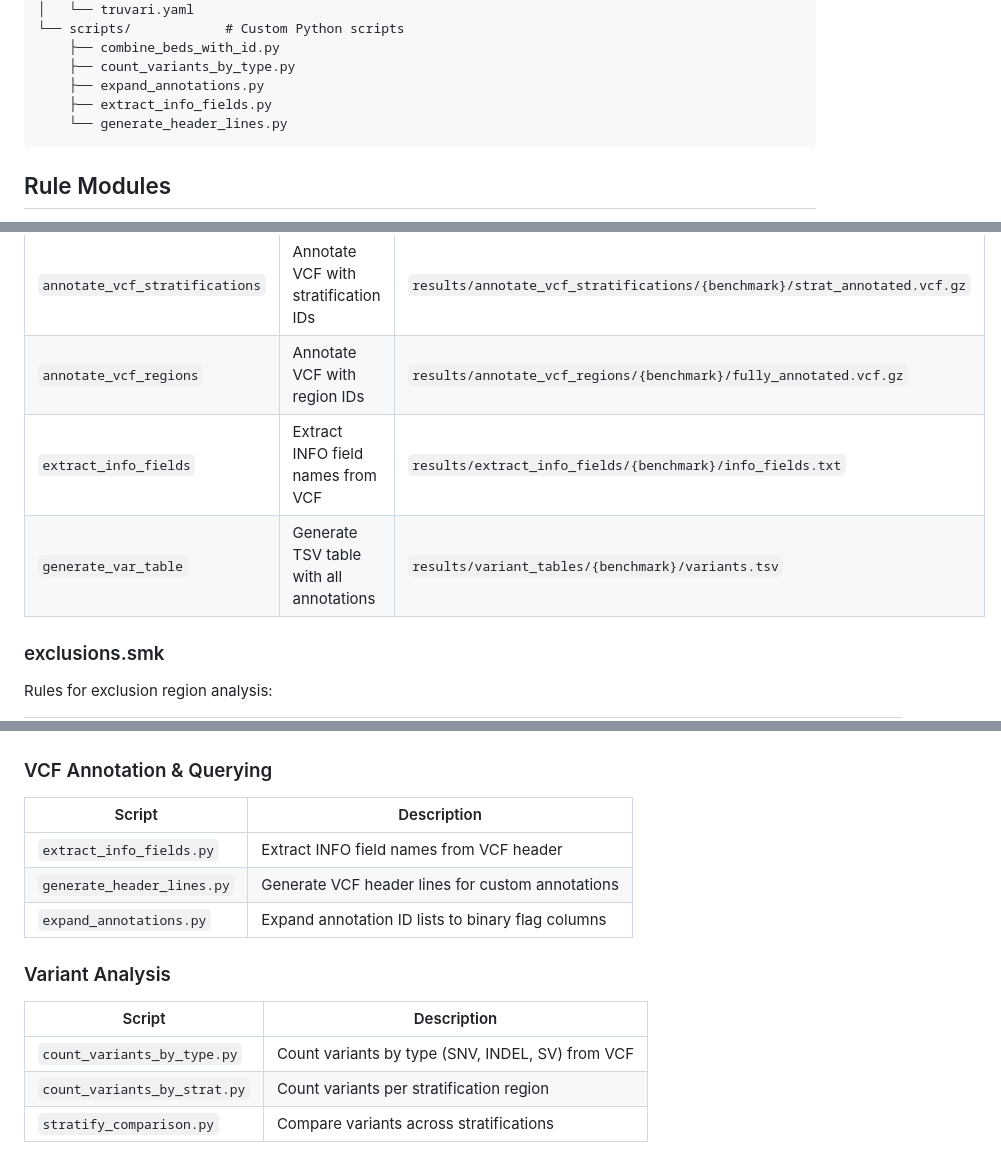
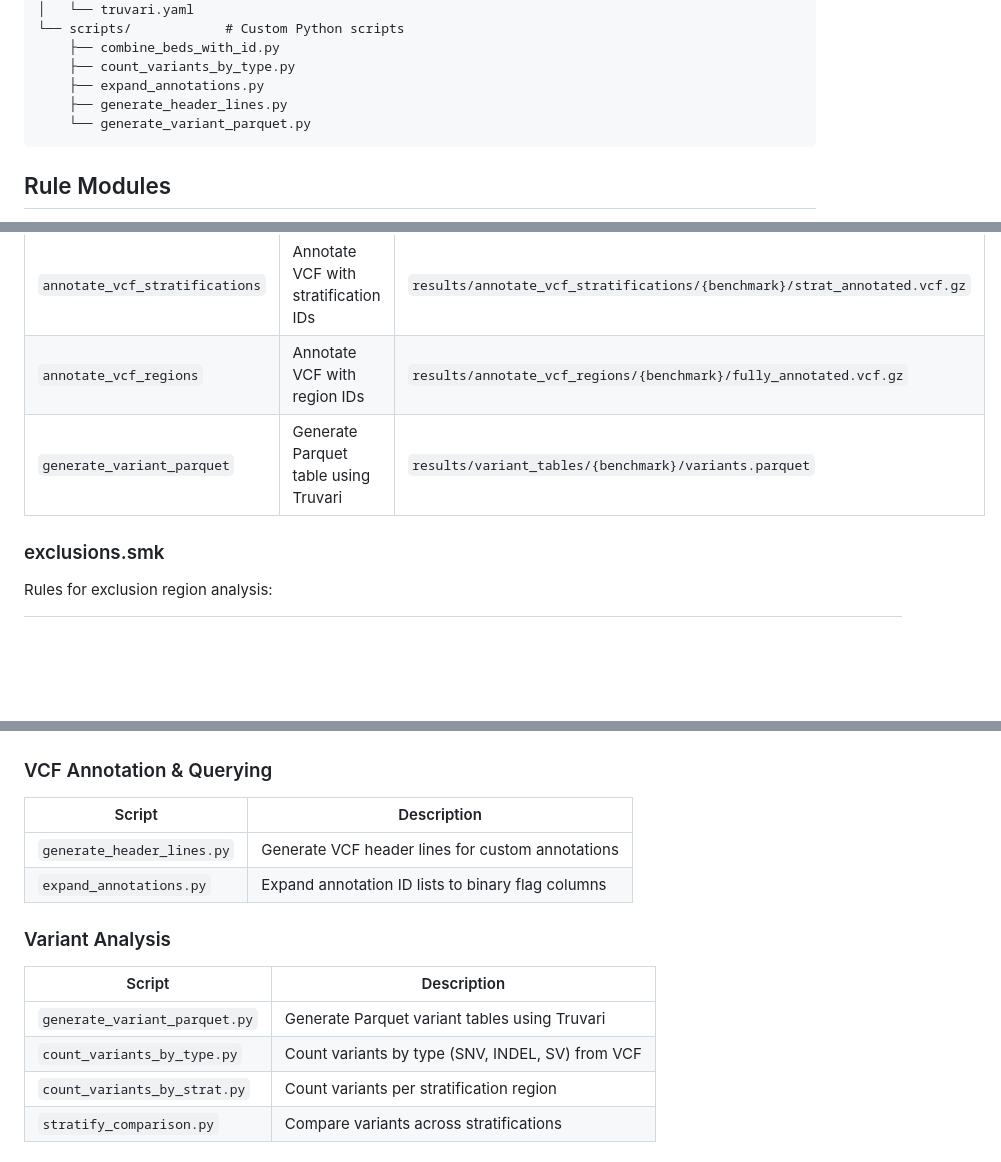
Before and after one commit to nate-d-olson/q100-variant-benchmark-paper, a Markdown page: workflow/README.md, 3 parts joined by grey strips. GitHub-like rendering; blank space fills up the shorter version.

Commit message:
docs: update README to reflect variant table refactoring
- Replace generate_var_table with generate_variant_parquet
- Remove extract_info_fields (no longer exists)
- Update output path from variants.tsv to variants.parquet
- Update example command to use .parquet extension
- Add generate_variant_parquet.py to scripts documentation
- Update file tree to show current scripts

Co-authored-by: nate-d-olson <5040877+nate-d-olson@users.noreply.github.com>

````diff
--- a/workflow/README.md
+++ b/workflow/README.md
@@ -25,8 +25,8 @@ workflow/
     ├── combine_beds_with_id.py
     ├── count_variants_by_type.py
     ├── expand_annotations.py
-    ├── extract_info_fields.py
-    └── generate_header_lines.py
+    ├── generate_header_lines.py
+    └── generate_variant_parquet.py
 ```
 
 ## Rule Modules
@@ -91,8 +91,7 @@ Rules for variant annotation and table generation:
 | `generate_annotation_headers`  | Generate VCF header lines                  | `results/generate_annotation_headers/{benchmark}/annotation_headers.txt`  |
 | `annotate_vcf_stratifications` | Annotate VCF with stratification IDs       | `results/annotate_vcf_stratifications/{benchmark}/strat_annotated.vcf.gz` |
 | `annotate_vcf_regions`         | Annotate VCF with region IDs               | `results/annotate_vcf_regions/{benchmark}/fully_annotated.vcf.gz`         |
-| `extract_info_fields`          | Extract INFO field names from VCF          | `results/extract_info_fields/{benchmark}/info_fields.txt`                 |
-| `generate_var_table`           | Generate TSV table with all annotations    | `results/variant_tables/{benchmark}/variants.tsv`                         |
+| `generate_variant_parquet`     | Generate Parquet table using Truvari       | `results/variant_tables/{benchmark}/variants.parquet`                     |
 
 ### exclusions.smk
 
@@ -134,15 +133,15 @@ The pipeline includes 14 Python scripts in `workflow/scripts/`:
 
 | Script                     | Description                                       |
 | -------------------------- | ------------------------------------------------- |
-| `extract_info_fields.py`   | Extract INFO field names from VCF header          |
 | `generate_header_lines.py` | Generate VCF header lines for custom annotations  |
 | `expand_annotations.py`    | Expand annotation ID lists to binary flag columns |
 
 ### Variant Analysis
 
-| Script                       | Description                                      |
-| ---------------------------- | ------------------------------------------------ |
-| `count_variants_by_type.py`  | Count variants by type (SNV, INDEL, SV) from VCF |
+| Script                       | Description                                         |
+| ---------------------------- | --------------------------------------------------- |
+| `generate_variant_parquet.py` | Generate Parquet variant tables using Truvari       |
+| `count_variants_by_type.py`  | Count variants by type (SNV, INDEL, SV) from VCF   |
 | `count_variants_by_strat.py` | Count variants per stratification region         |
 | `stratify_comparison.py`     | Compare variants across stratifications          |
 
````
Also changed, not shown: other parts of workflow/README.md (+1 -1 lines).
